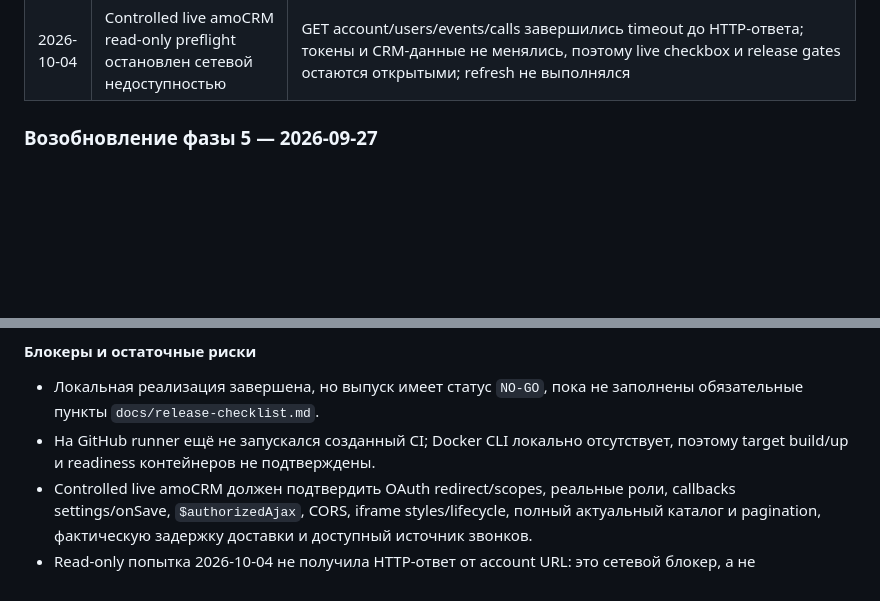
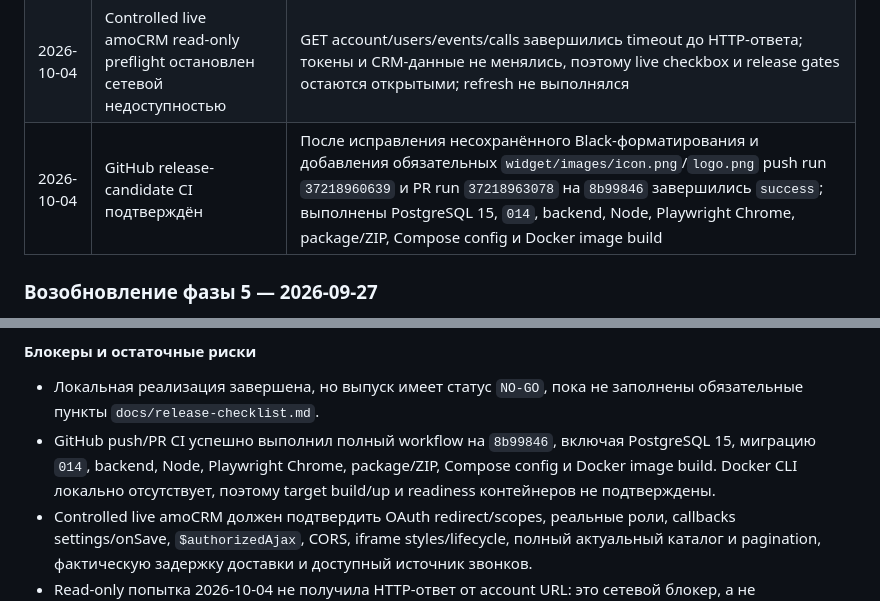
Before and after one commit to fraclearn-cmyk/timesheet-il-widget, a Markdown page: Plan.md, 2 parts joined by grey strips. Rendered like a GitHub page; blank space fills up the shorter version.

```diff
--- a/Plan.md
+++ b/Plan.md
@@ -603,6 +603,7 @@ flowchart TD
 | 2026-10-04 | Завершена задача 4 фазы 9: acceptance report и release checklist | Все 8 пунктов сопоставлены с automated/manual/external evidence; создано 34 обязательных release gate без предварительных отметок, включая stamped-010 preflight, secrets, CI/Docker/live amoCRM, 40 аккаунтов и ZIP traceability; rereview APPROVED |
 | 2026-10-04 | Задача 5 и локальная часть фазы 9 выполнены; полный release остаётся открытым | Fresh PostgreSQL backend `743 passed`, Node `112`, Playwright Chrome `27`, package `14`, Alembic `014`, ZIP `25` файлов / 52 019 байт / SHA-256 `96be6b9d4733eab8e4e678ba1cb2ef66bf7f0d9b1ad0e5480c754bb7cfc85e2d`; docs checks и общий review APPROVED; live/CI/Docker не запускались |
 | 2026-10-04 | Controlled live amoCRM read-only preflight остановлен сетевой недоступностью | GET account/users/events/calls завершились timeout до HTTP-ответа; токены и CRM-данные не менялись, поэтому live checkbox и release gates остаются открытыми; refresh не выполнялся |
+| 2026-10-04 | GitHub release-candidate CI подтверждён | После исправления несохранённого Black-форматирования и добавления обязательных `widget/images/icon.png`/`logo.png` push run `37218960639` и PR run `37218963078` на `8b99846` завершились `success`; выполнены PostgreSQL 15, `014`, backend, Node, Playwright Chrome, package/ZIP, Compose config и Docker image build |
 
 ### Возобновление фазы 5 — 2026-09-27
 
@@ -974,7 +976,7 @@ flowchart TD
 #### Блокеры и остаточные риски
 
 - Локальная реализация завершена, но выпуск имеет статус `NO-GO`, пока не заполнены обязательные пункты `docs/release-checklist.md`.
-- На GitHub runner ещё не запускался созданный CI; Docker CLI локально отсутствует, поэтому target build/up и readiness контейнеров не подтверждены.
+- GitHub push/PR CI успешно выполнил полный workflow на `8b99846`, включая PostgreSQL 15, миграцию `014`, backend, Node, Playwright Chrome, package/ZIP, Compose config и Docker image build. Docker CLI локально отсутствует, поэтому target build/up и readiness контейнеров не подтверждены.
 - Controlled live amoCRM должен подтвердить OAuth redirect/scopes, реальные роли, callbacks settings/onSave, `$authorizedAjax`, CORS, iframe styles/lifecycle, полный актуальный каталог и pagination, фактическую задержку доставки и доступный источник звонков.
 - Read-only попытка 2026-10-04 не получила HTTP-ответ от account URL: это сетевой блокер, а не подтверждение истёкшего токена; refresh и любые изменения CRM не выполнялись.
 - Чекбокс полного перечня событий/звонков/latency остаётся открытым в фазе 9; локальные fixtures не могут его честно закрыть.
```
Also changed, not shown: other parts of Plan.md (+7 -6 lines), docs/acceptance-report.md (+4 -4 lines), docs/release-checklist.md (+2 -0 lines).
